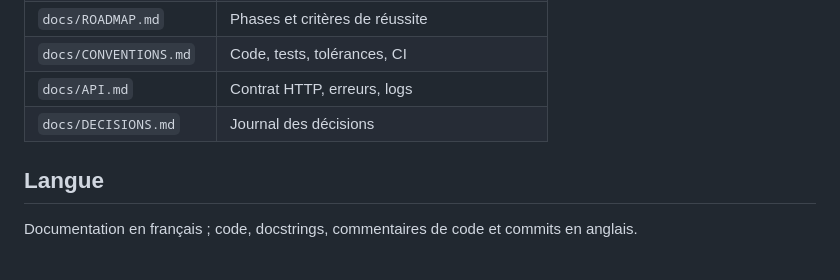
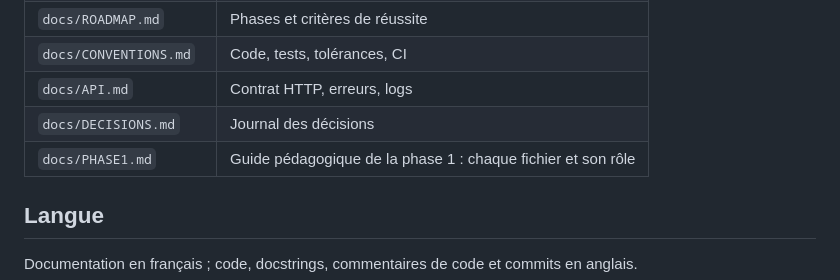
Before and after one commit to siearieldibloni-lgtm/rates-derivatives-pricer, a Markdown page: README.md, the part around the change. Rendered like a GitHub page.

Commit message:
docs: add a French guide to phase 1 files and design
Co-Authored-By: Claude Opus 5.5 <noreply@anthropic.com>

```diff
--- a/README.md
+++ b/README.md
@@ -96,6 +96,7 @@ Avec Docker (phase 4) : `docker compose up`.
 | `docs/CONVENTIONS.md` | Code, tests, tolérances, CI |
 | `docs/API.md` | Contrat HTTP, erreurs, logs |
 | `docs/DECISIONS.md` | Journal des décisions |
+| `docs/PHASE1.md` | Guide pédagogique de la phase 1 : chaque fichier et son rôle |
 
 ## Langue
 
```
Also changed, not shown: docs/PHASE1.md (added, +437 -0 lines).
